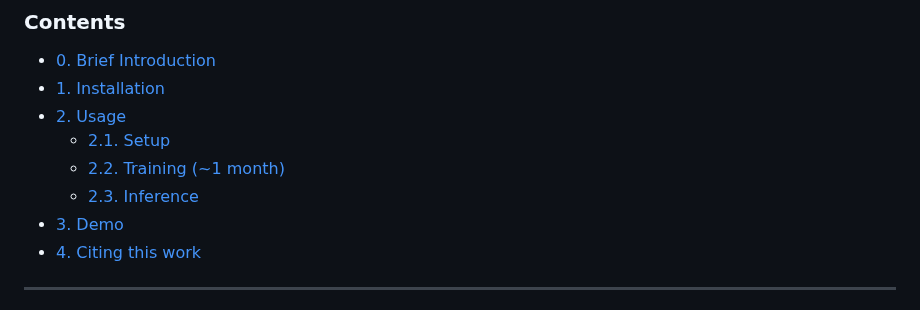
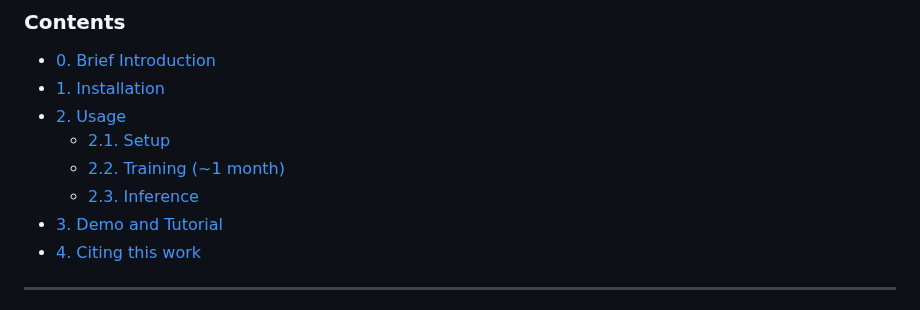
Before and after one commit to jianqingzheng/def_diff_rec, a Markdown page: README.md, the part around the change. GitHub-like rendering.

```diff
--- a/README.md
+++ b/README.md
@@ -31,7 +31,7 @@ Code for paper [Deformation-Recovery Diffusion Model (DRDM): Instance Deformatio
   - [2.1. Setup](#21-setup)
   - [2.2. Training (~1 month)](#22-training-1-month)
   - [2.3. Inference](#23-inference)
-- [3. Demo](#3-demo-and-tutorial)
+- [3. Demo and Tutorial](#3-demo-and-tutorial)
 - [4. Citing this work](#4-citing-this-work)
 
 
```
